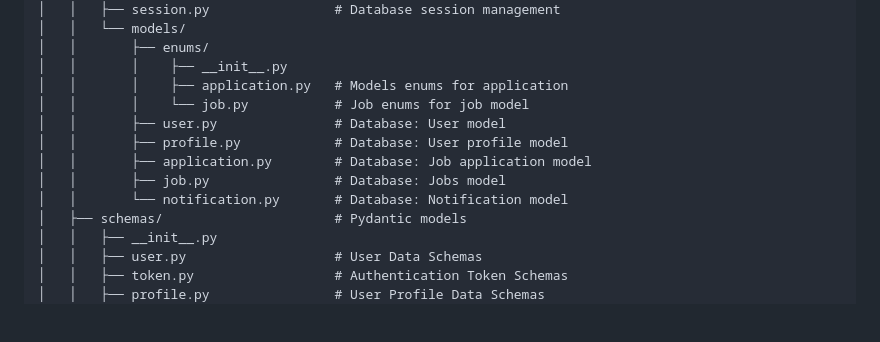
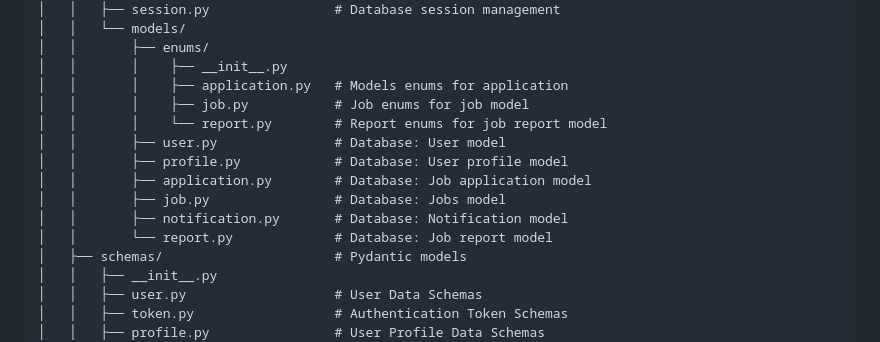
Before and after one commit to wms2711/TFJ_authentication_service, a Markdown page: README.md, the part around the change. Rendered like a GitHub page; blank space fills up the shorter version.

```diff
--- a/README.md
+++ b/README.md
@@ -758,12 +758,14 @@ Response below as reference:
 │   │       ├── enums/
 │   │       │    ├── __init__.py
 │   │       │    ├── application.py   # Models enums for application
-│   │       │    └── job.py           # Job enums for job model
+│   │       │    ├── job.py           # Job enums for job model
+│   │       │    └── report.py        # Report enums for job report model
 │   │       ├── user.py               # Database: User model
 │   │       ├── profile.py            # Database: User profile model
 │   │       ├── application.py        # Database: Job application model
 │   │       ├── job.py                # Database: Jobs model
-│   │       └── notification.py       # Database: Notification model
+│   │       ├── notification.py       # Database: Notification model
+│   │       └── report.py             # Database: Job report model
 │   ├── schemas/                      # Pydantic models
 │   │   ├── __init__.py
 │   │   ├── user.py                   # User Data Schemas
```
